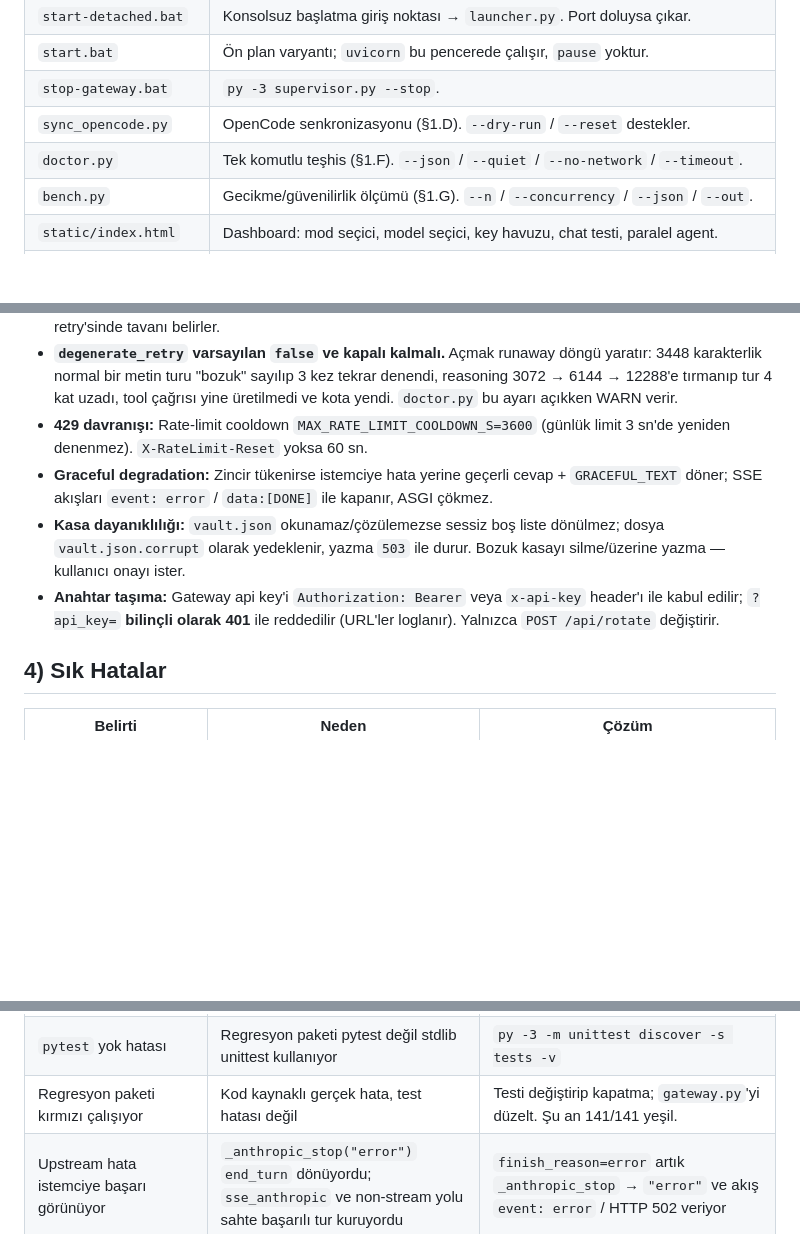
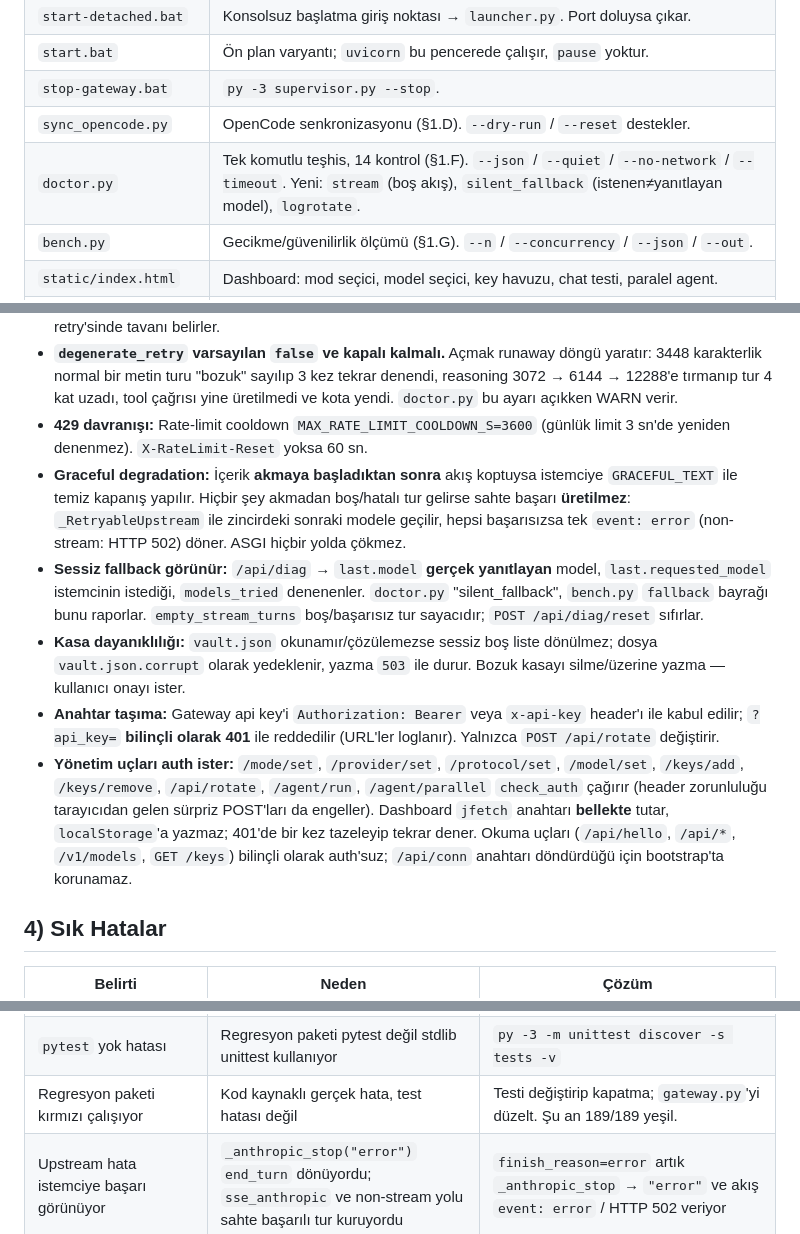
Before and after one commit to samansarmasik-alt/ox-gateway, a Markdown page: AGENTS.md, 3 parts joined by grey strips. Rendered like a GitHub page; blank space fills up the shorter version.

Commit message:
docs: AGENTS.md'yi son davranislarla senkronla (auth kapsami, zincir retry, 189 test, 14 kontrol)

```diff
--- a/AGENTS.md
+++ b/AGENTS.md
@@ -16,7 +16,7 @@
 | `start.bat` | Ön plan varyantı; `uvicorn` bu pencerede çalışır, `pause` yoktur. |
 | `stop-gateway.bat` | `py -3 supervisor.py --stop`. |
 | `sync_opencode.py` | OpenCode senkronizasyonu (§1.D). `--dry-run` / `--reset` destekler. |
-| `doctor.py` | Tek komutlu teşhis (§1.F). `--json` / `--quiet` / `--no-network` / `--timeout`. |
+| `doctor.py` | Tek komutlu teşhis, 14 kontrol (§1.F). `--json` / `--quiet` / `--no-network` / `--timeout`. Yeni: `stream` (boş akış), `silent_fallback` (istenen≠yanıtlayan model), `logrotate`. |
 | `bench.py` | Gecikme/güvenilirlik ölçümü (§1.G). `--n` / `--concurrency` / `--json` / `--out`. |
 | `static/index.html` | Dashboard: mod seçici, model seçici, key havuzu, chat testi, paralel agent. |
 | `agents.py` | Gateway client (`SubAgent`, `run_parallel`, `chat`). |
@@ -121,9 +121,11 @@ Rapor: **ne kuruldu / ne doğrulandı / geriye ne kaldı** (3 madde, uzatma).
 - **Reasoning:** `reasoning_max_tokens` (varsayılan 1024) gateway'in kendi düşünme bütçesidir; `0` kapatır. İstemci `thinking.budget_tokens` gönderdiyse o kazanır. `max_reasoning_budget` (2048) yalnızca *kötü tur* retry'sinde tavanı belirler.
 - **`degenerate_retry` varsayılan `false` ve kapalı kalmalı.** Açmak runaway döngü yaratır: 3448 karakterlik normal bir metin turu "bozuk" sayılıp 3 kez tekrar denendi, reasoning 3072 → 6144 → 12288'e tırmanıp tur 4 kat uzadı, tool çağrısı yine üretilmedi ve kota yendi. `doctor.py` bu ayarı açıkken WARN verir.
 - **429 davranışı:** Rate-limit cooldown `MAX_RATE_LIMIT_COOLDOWN_S=3600` (günlük limit 3 sn'de yeniden denenmez). `X-RateLimit-Reset` yoksa 60 sn.
-- **Graceful degradation:** Zincir tükenirse istemciye hata yerine geçerli cevap + `GRACEFUL_TEXT` döner; SSE akışları `event: error` / `data:[DONE]` ile kapanır, ASGI çökmez.
-- **Kasa dayanıklılığı:** `vault.json` okunamaz/çözülemezse sessiz boş liste dönülmez; dosya `vault.json.corrupt` olarak yedeklenir, yazma `503` ile durur. Bozuk kasayı silme/üzerine yazma — kullanıcı onayı ister.
+- **Graceful degradation:** İçerik **akmaya başladıktan sonra** akış koptuysa istemciye `GRACEFUL_TEXT` ile temiz kapanış yapılır. Hiçbir şey akmadan boş/hatalı tur gelirse sahte başarı **üretilmez**: `_RetryableUpstream` ile zincirdeki sonraki modele geçilir, hepsi başarısızsa tek `event: error` (non-stream: HTTP 502) döner. ASGI hiçbir yolda çökmez.
+- **Sessiz fallback görünür:** `/api/diag` → `last.model` **gerçek yanıtlayan** model, `last.requested_model` istemcinin istediği, `models_tried` denenenler. `doctor.py` "silent_fallback", `bench.py` `fallback` bayrağı bunu raporlar. `empty_stream_turns` boş/başarısız tur sayacıdır; `POST /api/diag/reset` sıfırlar.
+- **Kasa dayanıklılığı:** `vault.json` okunamır/çözülemezse sessiz boş liste dönülmez; dosya `vault.json.corrupt` olarak yedeklenir, yazma `503` ile durur. Bozuk kasayı silme/üzerine yazma — kullanıcı onayı ister.
 - **Anahtar taşıma:** Gateway api key'i `Authorization: Bearer` veya `x-api-key` header'ı ile kabul edilir; `?api_key=` **bilinçli olarak 401** ile reddedilir (URL'ler loglanır). Yalnızca `POST /api/rotate` değiştirir.
+- **Yönetim uçları auth ister:** `/mode/set`, `/provider/set`, `/protocol/set`, `/model/set`, `/keys/add`, `/keys/remove`, `/api/rotate`, `/agent/run`, `/agent/parallel` `check_auth` çağırır (header zorunluluğu tarayıcıdan gelen sürpriz POST'ları da engeller). Dashboard `jfetch` anahtarı **bellekte** tutar, `localStorage`'a yazmaz; 401'de bir kez tazeleyip tekrar dener. Okuma uçları (`/api/hello`, `/api/*`, `/v1/models`, `GET /keys`) bilinçli olarak auth'suz; `/api/conn` anahtarı döndürdüğü için bootstrap'ta korunamaz.
 
 ## 4) Sık Hatalar
 
@@ -141,7 +143,7 @@ Rapor: **ne kuruldu / ne doğrulandı / geriye ne kaldı** (3 madde, uzatma).
 | `sync_opencode.py` "gateway'e baglanilamadi" | Gateway ayakta değil | §1.B (`py -3 launcher.py`) |
 | Tüm key'ler aynı anda denendi | `_available()` cooldown doluysa hepsini aday yapar | Beklenen davranış; `rest_seconds`/`cooldown_every` ayarla |
 | `pytest` yok hatası | Regresyon paketi pytest değil stdlib unittest kullanıyor | `py -3 -m unittest discover -s tests -v` |
-| Regresyon paketi kırmızı çalışıyor | Kod kaynaklı gerçek hata, test hatası değil | Testi değiştirip kapatma; `gateway.py`'yi düzelt. Şu an 141/141 yeşil. |
+| Regresyon paketi kırmızı çalışıyor | Kod kaynaklı gerçek hata, test hatası değil | Testi değiştirip kapatma; `gateway.py`'yi düzelt. Şu an 189/189 yeşil. |
 | Upstream hata istemciye başarı görünüyor | `_anthropic_stop("error")` `end_turn` dönüyordu; `sse_anthropic` ve non-stream yolu sahte başarılı tur kuruyordu | `finish_reason=error` artık `_anthropic_stop` → `"error"` ve akış `event: error` / HTTP 502 veriyor |
 
 ## 5) Güvenlik
```
